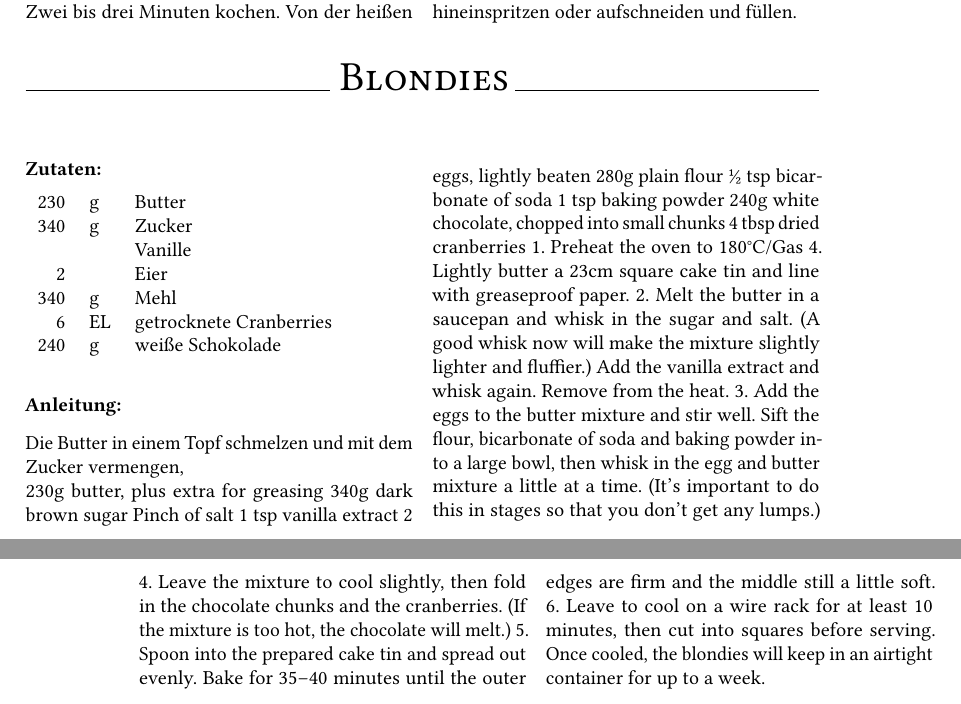
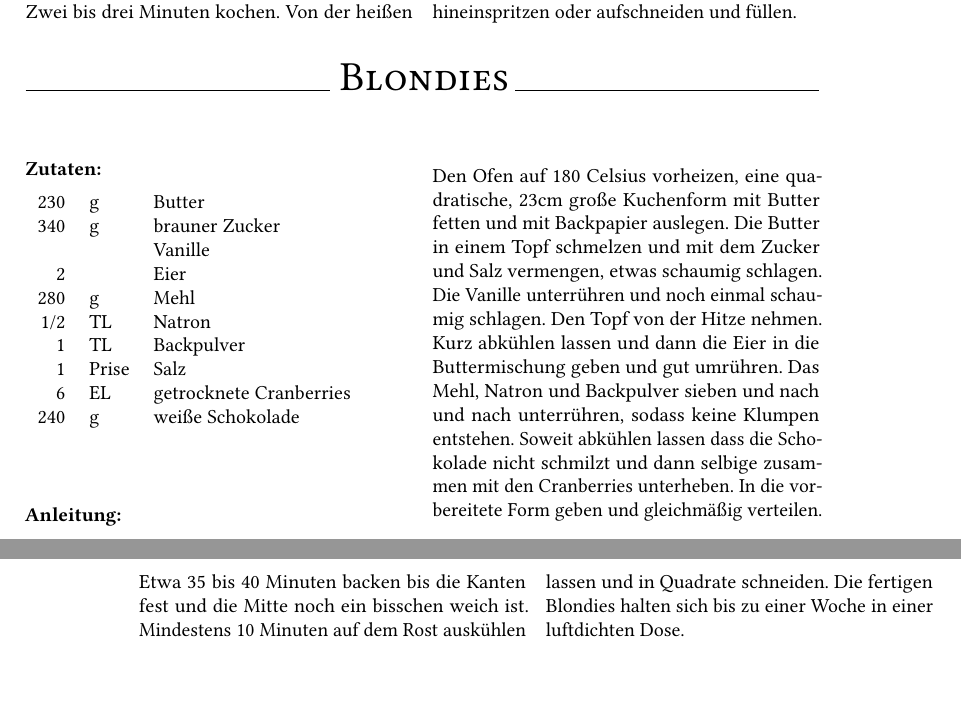
Before and after one commit to fschloesser/Rezepte, a LaTeX book (book.tex, which reads backsuess.tex): two parts of pages 50 and 51 of 59, joined at a grey line, cut so that both start at the same text. Compiled offline with pdfLaTeX.

Commit message:
update blondie

```diff
--- a/backsuess.tex
+++ b/backsuess.tex
@@ -148,37 +148,25 @@ Füllung entweder von unten hineinspritzen oder aufschneiden und füllen.}
 
 \rezept{Blondies}{20}{}{
 230 & g & Butter \\
-340 & g & Zucker \\
+340 & g & brauner Zucker \\
 & & Vanille \\
 2 & & Eier \\
-340 & g & Mehl \\
+280 & g & Mehl \\
+1/2 & TL & Natron \\
+1 & TL & Backpulver \\
+1 & Prise & Salz \\
 6 & EL & getrocknete Cranberries \\
 240 & g & weiße Schokolade \\
 }{
-Die Butter in einem Topf schmelzen und mit dem Zucker vermengen,
-
-230g butter, plus extra for greasing
-340g dark brown sugar
-Pinch of salt
-1 tsp vanilla extract
-2 eggs, lightly beaten
-280g plain flour
-½ tsp bicarbonate of soda
-1 tsp baking powder
-240g white chocolate, chopped into small chunks
-4 tbsp dried cranberries
-1. Preheat the oven to 180°C/Gas 4. Lightly butter a 23cm square cake tin and line with
-greaseproof paper.
-2. Melt the butter in a saucepan and whisk in the sugar and salt. (A good whisk now will
-make the mixture slightly lighter and fluffier.) Add the vanilla extract and whisk again.
-Remove from the heat.
-3. Add the eggs to the butter mixture and stir well. Sift the flour, bicarbonate of soda and
-baking powder into a large bowl, then whisk in the egg and butter mixture a little at a
-time. (It’s important to do this in stages so that you don’t get any lumps.)
-4. Leave the mixture to cool slightly, then fold in the chocolate chunks and the
-cranberries. (If the mixture is too hot, the chocolate will melt.)
-5. Spoon into the prepared cake tin and spread out evenly. Bake for 35–40 minutes until
-the outer edges are firm and the middle still a little soft.
-6. Leave to cool on a wire rack for at least 10 minutes, then cut into squares before
-serving. Once cooled, the blondies will keep in an airtight container for up to a week.
+Den Ofen auf 180 Celsius vorheizen, eine quadratische, 23cm große Kuchenform mit Butter fetten und mit Backpapier auslegen.
+Die Butter in einem Topf schmelzen und mit dem Zucker und Salz vermengen, etwas schaumig schlagen.
+Die Vanille unterrühren und noch einmal schaumig schlagen.
+Den Topf von der Hitze nehmen.
+Kurz abkühlen lassen und dann die Eier in die Buttermischung geben und gut umrühren.
+Das Mehl, Natron und Backpulver sieben und nach und nach unterrühren, sodass keine Klumpen entstehen.
+Soweit abkühlen lassen dass die Schokolade nicht schmilzt und dann selbige zusammen mit den Cranberries unterheben.
+In die vorbereitete Form geben und gleichmäßig verteilen.
+Etwa 35 bis 40 Minuten backen bis die Kanten fest und die Mitte noch ein bisschen weich ist.
+Mindestens 10 Minuten auf dem Rost auskühlen lassen und in Quadrate schneiden.
+Die fertigen Blondies halten sich bis zu einer Woche in einer luftdichten Dose.
 }
```
Also changed, not shown: backherzhaft.tex (+6 -6 lines), book.ind, 3 other files.
